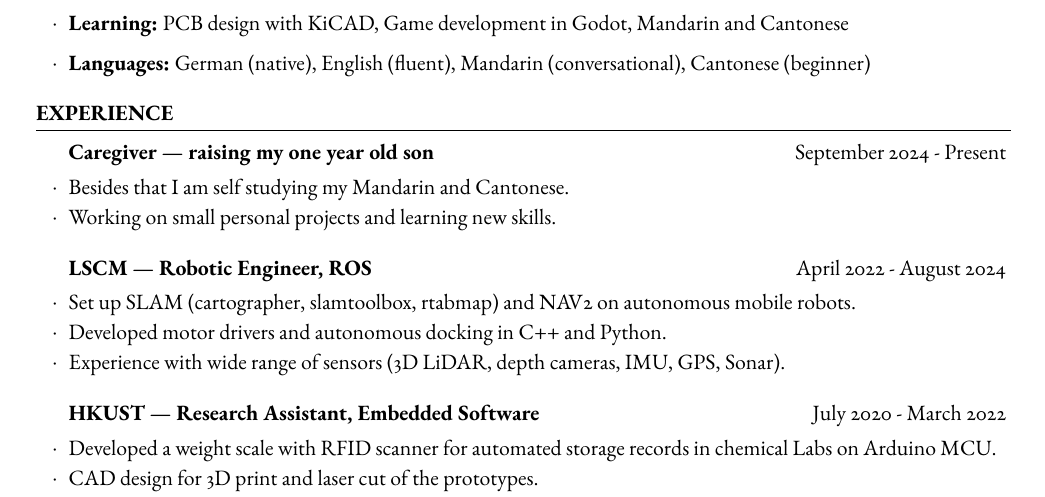
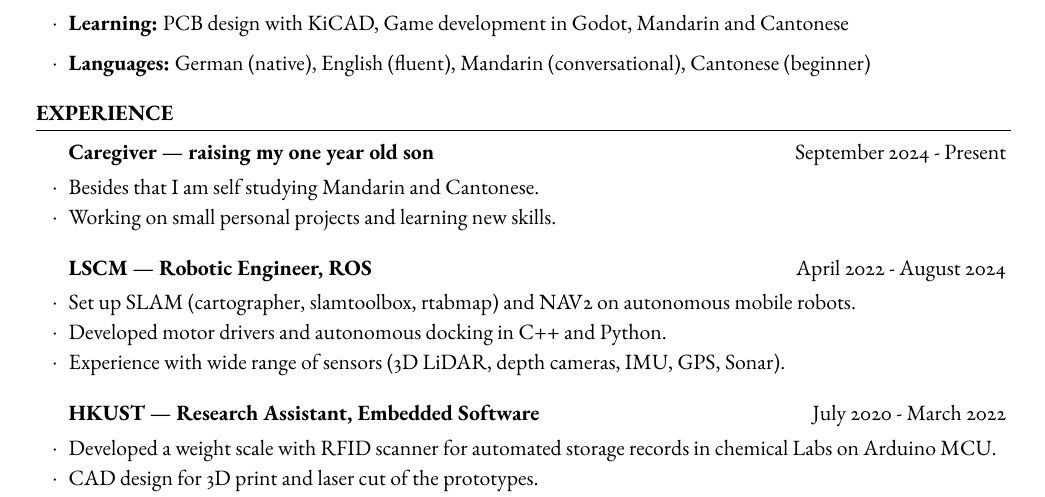
Before and after one commit to JosefGst/resume, a LaTeX CV (classic/Resume_Gstoettner_J_2025.tex): part of the page, cut so that both start at the same text. Compiled offline with pdfLaTeX.

```diff
--- a/Resume_Gstoettner_J_2025.tex
+++ b/classic/Resume_Gstoettner_J_2025.tex
@@ -73,7 +73,7 @@
 \begin{rSection}{Experience}
 
 	\begin{rSubsection}{Caregiver --- raising my one year old son}{September 2024 - Present}{}{}
-		\item Besides that I am self studying my Mandarin and Cantonese.
+		\item Besides that I am self studying Mandarin and Cantonese.
 		\item Working on small personal projects and learning new skills.
 	\end{rSubsection}
 
```
Also changed, not shown: Resume_Gstoettner_J_2025.pdf (deleted), classic/Resume_Gstoettner_J_2025.pdf (added), classic/resume.cls (renamed from resume.cls), 11 other files.
